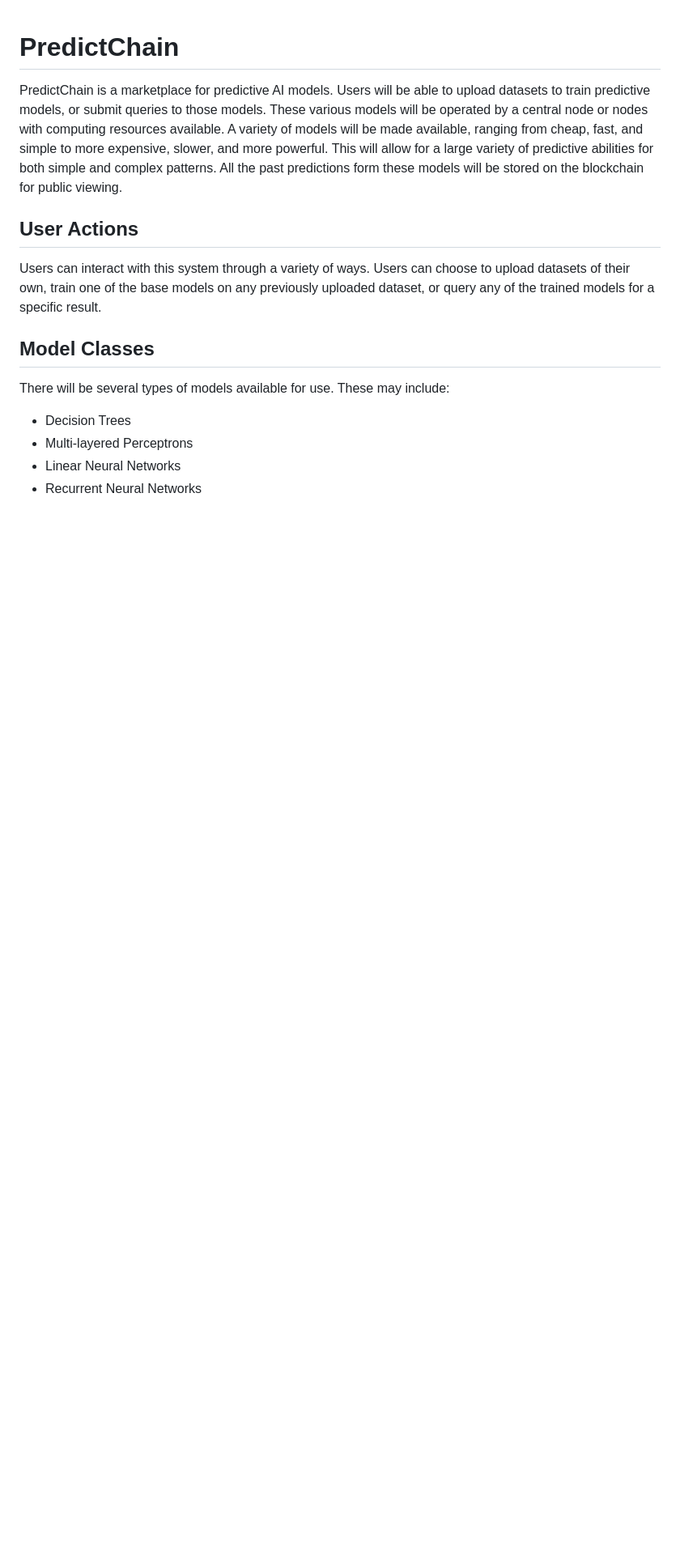
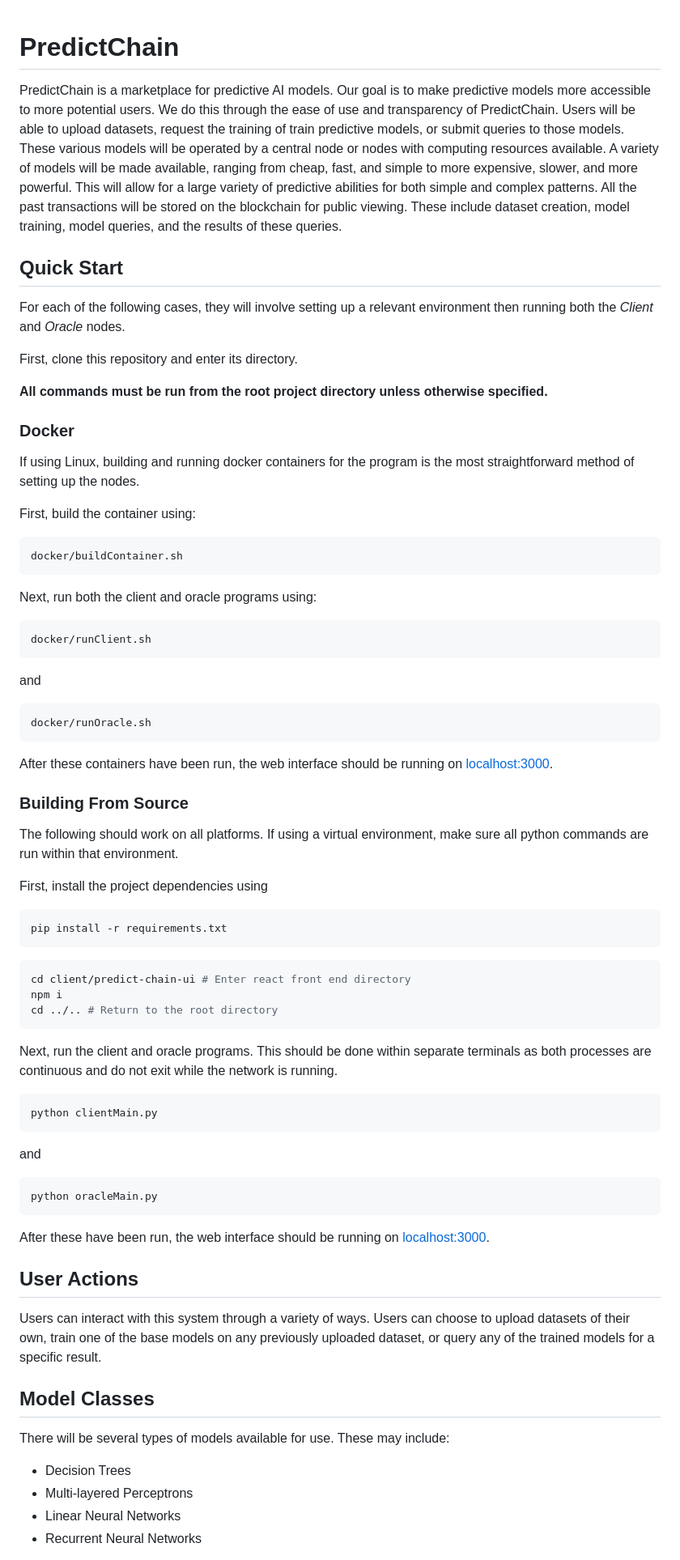
Before and after one commit to CodeHex083/PredictChain, a Markdown page: readme.md, the part around the change. Shown at 81% size. Rendered like a GitHub page; blank space fills up the shorter version.

Commit message:
addQuickstart

````diff
--- a/readme.md
+++ b/readme.md
@@ -1,11 +1,75 @@
 # PredictChain
 
-PredictChain is a marketplace for predictive AI models. Users will be able to upload datasets
-to train predictive models, or submit queries to those models.  These various models will be
-operated by a central node or nodes with computing resources available. A variety of models will be
-made available, ranging from cheap, fast, and simple to more expensive, slower, and more powerful.
-This will allow for a large variety of predictive abilities for both simple and complex patterns.
-All the past predictions form these models will be stored on the blockchain for public viewing.
+PredictChain is a marketplace for predictive AI models. Our goal is to make predictive models
+more accessible to more potential users.  We do this through the ease of use and transparency
+of PredictChain.  Users will be able to upload datasets, request the training of train predictive
+models, or submit queries to those models.  These various models will be operated by a central
+node or nodes with computing resources available. A variety of models will be made available,
+ranging from cheap, fast, and simple to more expensive, slower, and more powerful. This will allow
+for a large variety of predictive abilities for both simple and complex patterns. All the past
+transactions will be stored on the blockchain for public viewing.  These include dataset creation,
+model training, model queries, and the results of these queries.
+
+## Quick Start
+
+For each of the following cases, they will involve setting up a relevant environment then running both
+the *Client* and *Oracle* nodes.
+
+First, clone this repository and enter its directory.
+
+**All commands must be run from the root project directory unless otherwise specified.**
+
+### Docker
+
+If using Linux, building and running docker containers for the program is the most straightforward
+method of setting up the nodes.
+
+First, build the container using:
+
+```bash
+docker/buildContainer.sh
+```
+
+Next, run both the client and oracle programs using:
+
+```bash
+docker/runClient.sh
+```
+and
+```bash
+docker/runOracle.sh
+```
+
+After these containers have been run, the web interface should be running on [localhost:3000](http://localhost:3000).
+
+### Building From Source
+
+The following should work on all platforms.  If using a virtual environment, make sure all python
+commands are run within that environment.
+
+First, install the project dependencies using
+
+```bash
+pip install -r requirements.txt
+```
+```bash
+cd client/predict-chain-ui # Enter react front end directory
+npm i
+cd ../.. # Return to the root directory
+```
+
+Next, run the client and oracle programs.  This should be done within separate terminals as both
+processes are continuous and do not exit while the network is running.
+
+```bash
+python clientMain.py
+```
+and
+```bash
+python oracleMain.py
+```
+
+After these have been run, the web interface should be running on [localhost:3000](http://localhost:3000).
 
 ## User Actions
 
````
